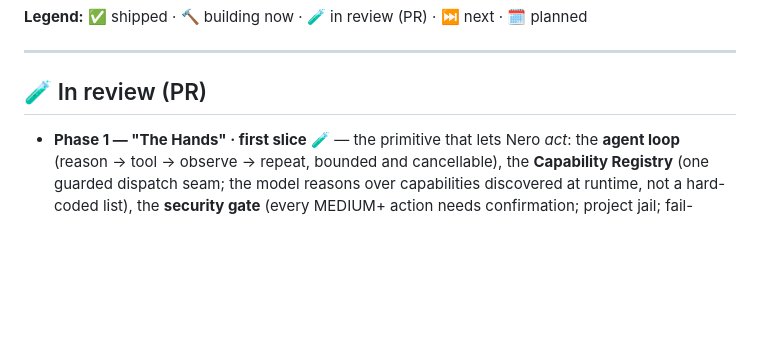
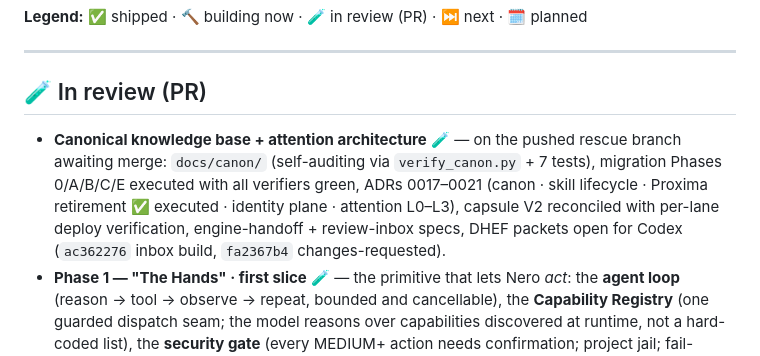
Before and after one commit to manbeardog13/mbd-AI, a Markdown page: PROGRESS.md, the part around the change. Rendered like a GitHub page; blank space fills up the shorter version.

```diff
--- a/PROGRESS.md
+++ b/PROGRESS.md
@@ -13,6 +13,14 @@ For the *why* and the long-term plan, see [docs/VISION.md](docs/VISION.md).
 ---
 
 ## 🧪 In review (PR)
+- **Canonical knowledge base + attention architecture** 🧪 — on the pushed
+  rescue branch awaiting merge: `docs/canon/` (self-auditing via
+  `verify_canon.py` + 7 tests), migration Phases 0/A/B/C/E executed with all
+  verifiers green, ADRs 0017–0021 (canon · skill lifecycle · Proxima
+  retirement ✅ executed · identity plane · attention L0–L3), capsule V2
+  reconciled with per-lane deploy verification, engine-handoff + review-inbox
+  specs, DHEF packets open for Codex (`ac362276` inbox build, `fa2367b4`
+  changes-requested).
 - **Phase 1 — "The Hands" · first slice** 🧪 — the primitive that lets Nero
   *act*: the **agent loop** (reason → tool → observe → repeat, bounded and
   cancellable), the **Capability Registry** (one guarded dispatch seam; the model
```
Also changed, not shown: docs/PROJECT_BRIEF.md (+20 -1 lines).
